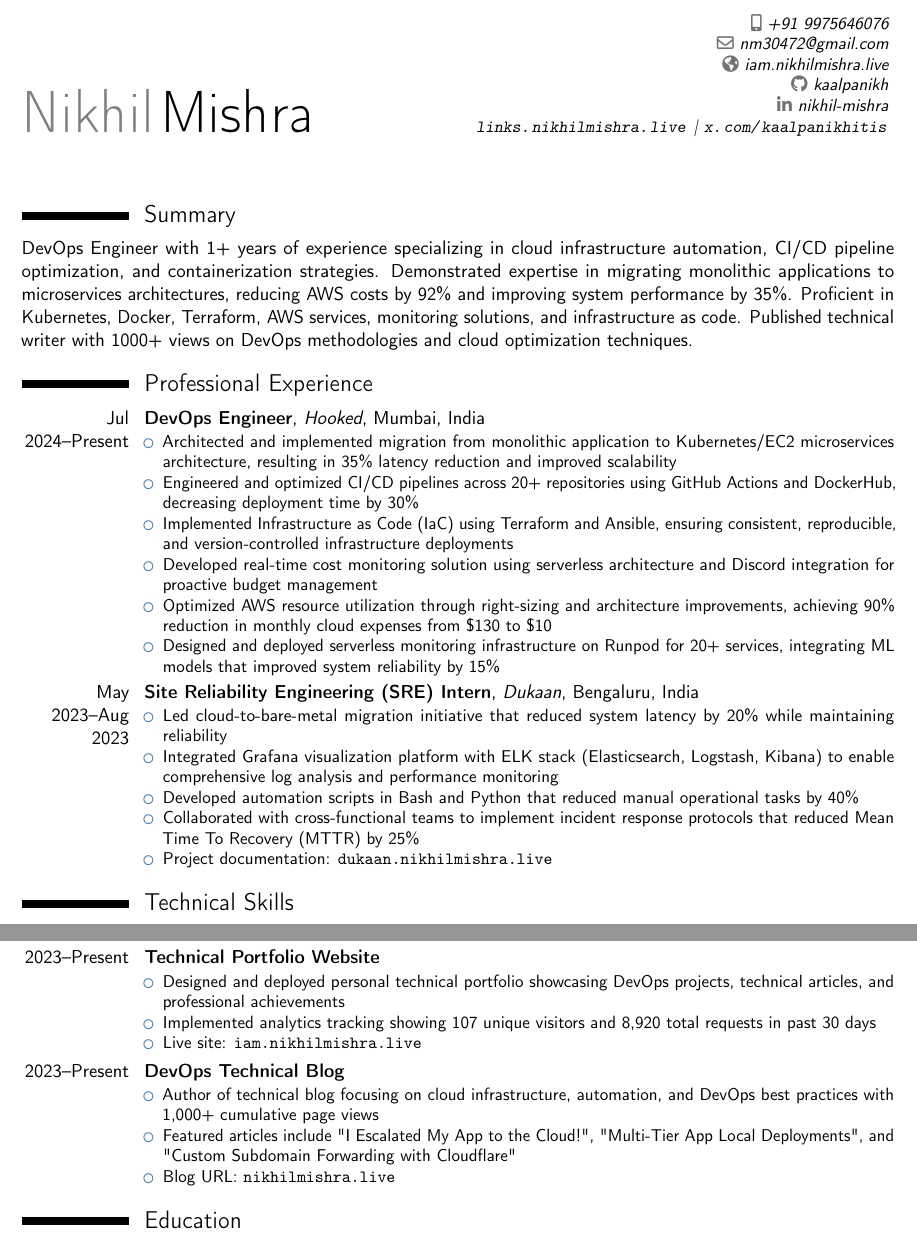
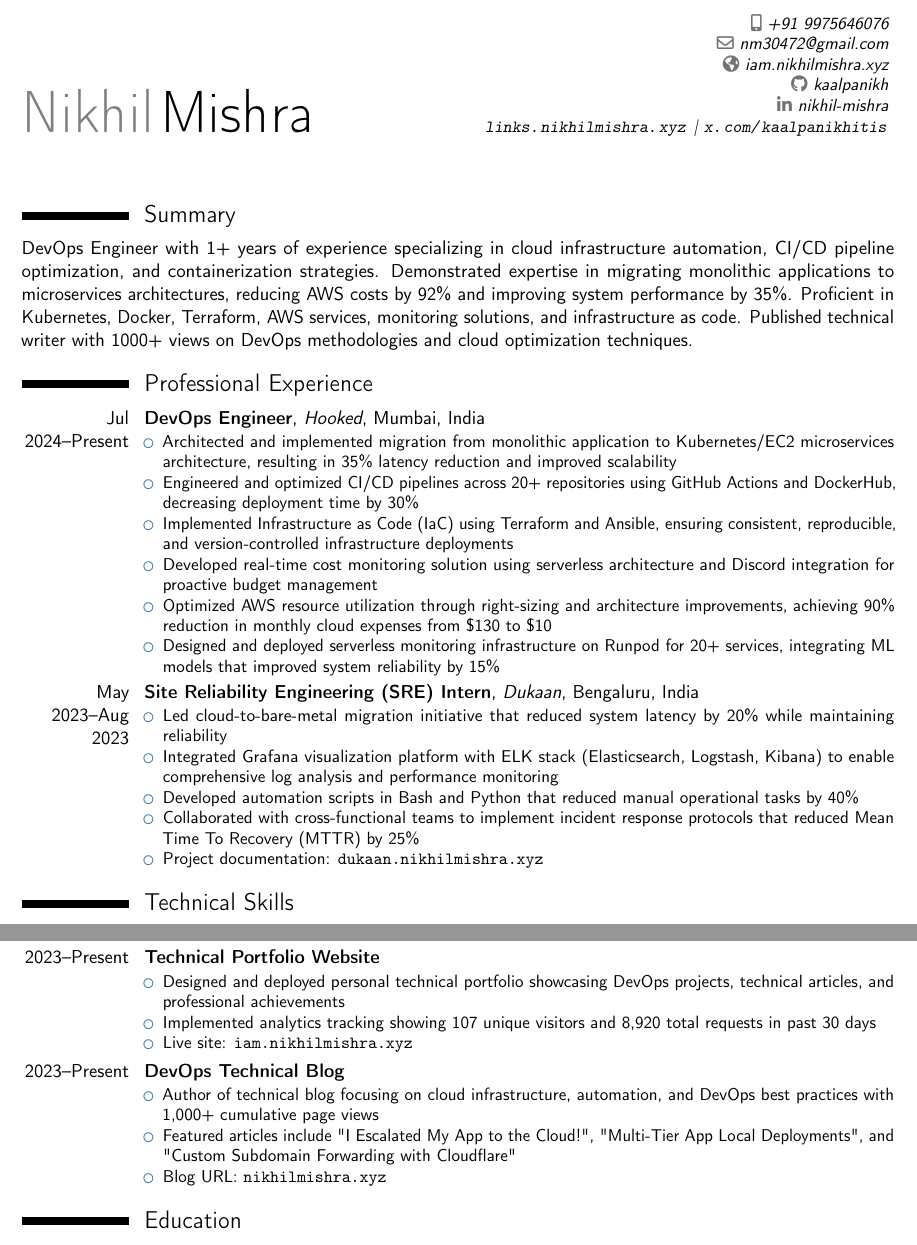
Before and after one commit to kaalpanikh/Resume, a LaTeX CV (main.tex): two parts of pages 1 and 2 of 2, joined at a grey line, cut so that both start at the same text. Compiled offline with pdfLaTeX.

Commit message:
Update domain references from .live to .xyz across multiple files

```diff
--- a/main.tex
+++ b/main.tex
@@ -11,10 +11,10 @@
 \name{Nikhil}{Mishra}
 \phone[mobile]{+91 9975646076}
 \email{nm30472@gmail.com}
-\homepage{iam.nikhilmishra.live}
+\homepage{iam.nikhilmishra.xyz}
 \social[github]{kaalpanikh}
 \social[linkedin]{nikhil-mishra}
-\extrainfo{\url{links.nikhilmishra.live} | \url{x.com/kaalpanikhitis}}
+\extrainfo{\url{links.nikhilmishra.xyz} | \url{x.com/kaalpanikhitis}}
 
 \begin{document}
 
@@ -43,7 +43,7 @@ DevOps Engineer with 1+ years of experience specializing in cloud infrastructure
 \item Integrated Grafana visualization platform with ELK stack (Elasticsearch, Logstash, Kibana) to enable comprehensive log analysis and performance monitoring
 \item Developed automation scripts in Bash and Python that reduced manual operational tasks by 40\%
 \item Collaborated with cross-functional teams to implement incident response protocols that reduced Mean Time To Recovery (MTTR) by 25\%
-\item Project documentation: \url{dukaan.nikhilmishra.live}
+\item Project documentation: \url{dukaan.nikhilmishra.xyz}
 \end{itemize}}
 
 % Technical Skills section with categories for better ATS visibility
@@ -70,14 +70,14 @@ DevOps Engineer with 1+ years of experience specializing in cloud infrastructure
 \begin{itemize}
 \item Designed and deployed personal technical portfolio showcasing DevOps projects, technical articles, and professional achievements
 \item Implemented analytics tracking showing 107 unique visitors and 8,920 total requests in past 30 days
-\item Live site: \url{iam.nikhilmishra.live}
+\item Live site: \url{iam.nikhilmishra.xyz}
 \end{itemize}}
 
 \cventry{2023--Present}{DevOps Technical Blog}{}{}{}{
 \begin{itemize}
 \item Author of technical blog focusing on cloud infrastructure, automation, and DevOps best practices with 1,000+ cumulative page views
 \item Featured articles include "I Escalated My App to the Cloud!", "Multi-Tier App Local Deployments", and "Custom Subdomain Forwarding with Cloudflare"
-\item Blog URL: \url{nikhilmishra.live}
+\item Blog URL: \url{nikhilmishra.xyz}
 \end{itemize}}
 
 % Education section
```
Also changed, not shown: README.md, 2 other files.
